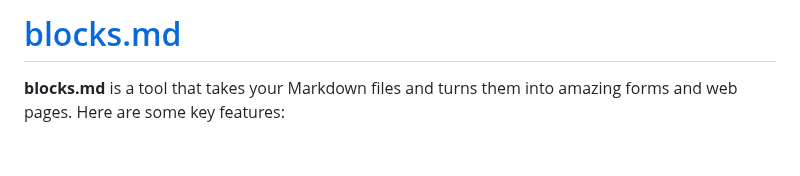
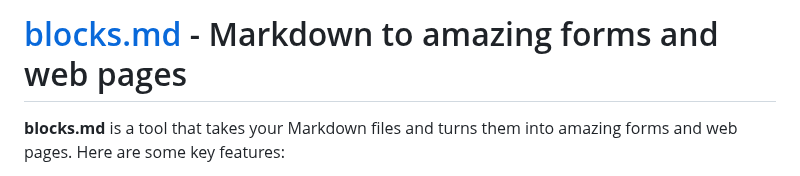
Before and after one commit to blocksmd/blocksmd, a Markdown page: README.md, the part around the change. Rendered like a GitHub page; blank space fills up the shorter version.

```diff
--- a/README.md
+++ b/README.md
@@ -1,4 +1,4 @@
-# [blocks.md](https://blocks.md)
+# [blocks.md](https://blocks.md) - Markdown to amazing forms and web pages
 
 **blocks.md** is a tool that takes your Markdown files and turns them into amazing forms and web pages. Here are some key features:
 
```
